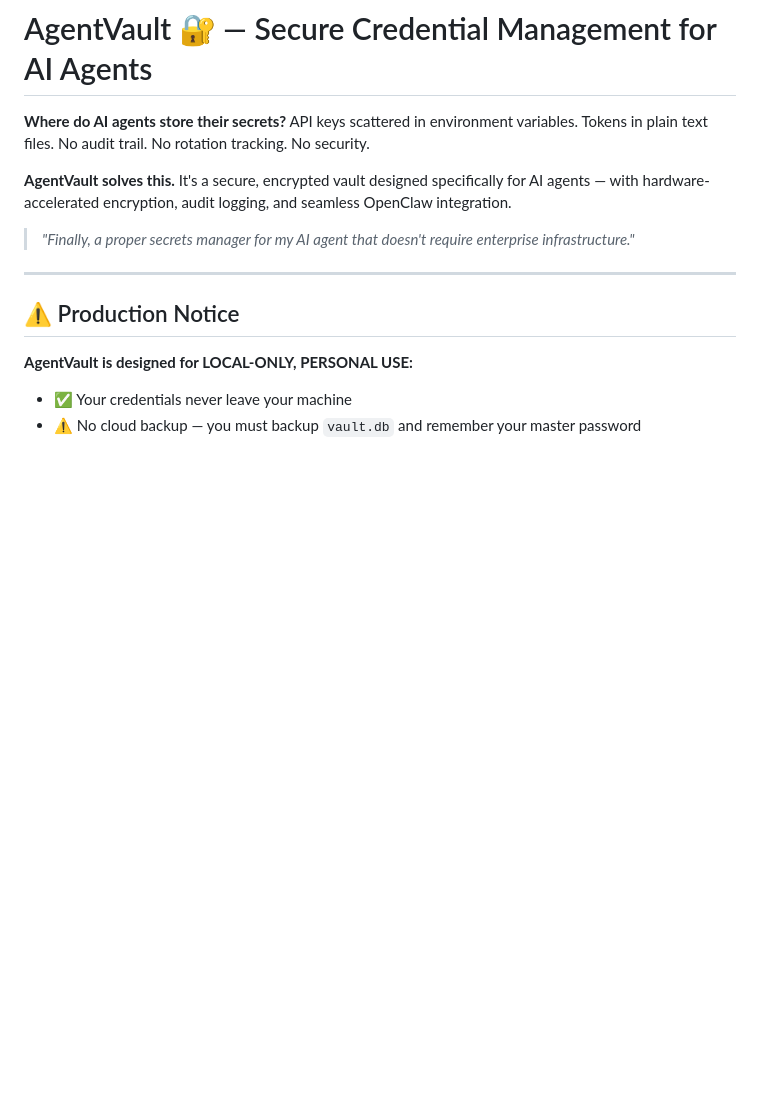
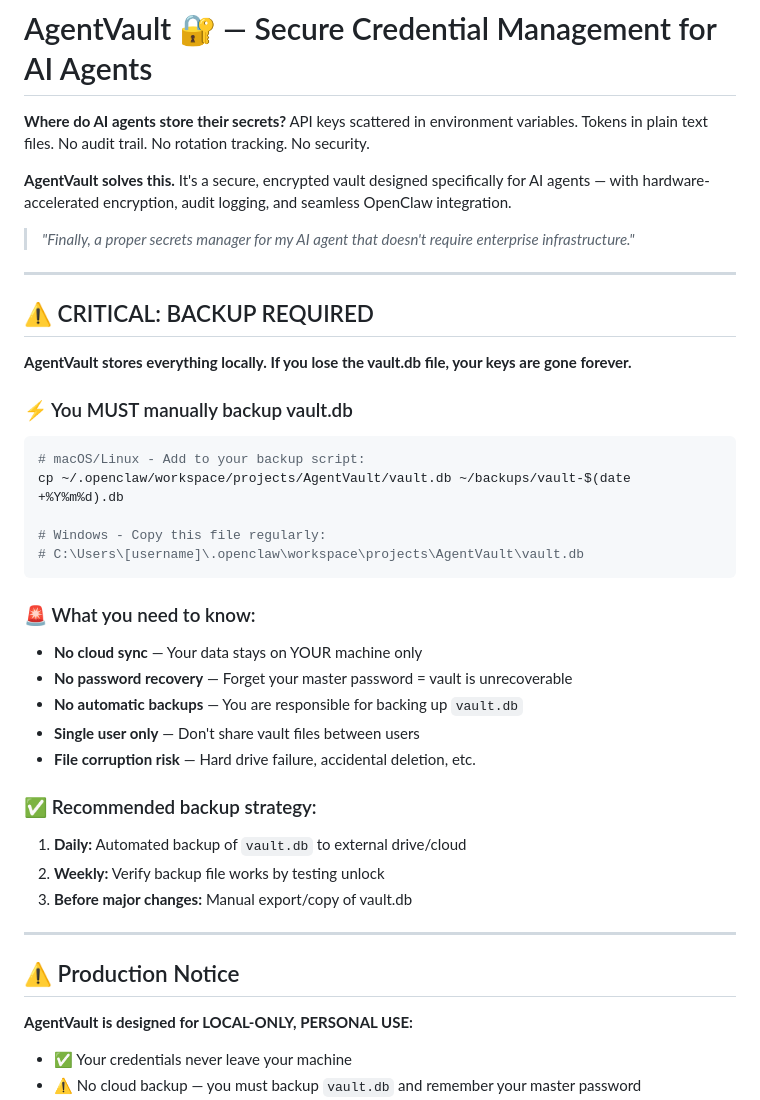
Before and after one commit to nKOxxx/AgentVault, a Markdown page: README.md, the part around one of its changes. Drawn GitHub-style; blank space fills up the shorter version.

````diff
--- a/README.md
+++ b/README.md
@@ -5,6 +5,34 @@
 **AgentVault solves this.** It's a secure, encrypted vault designed specifically for AI agents — with hardware-accelerated encryption, audit logging, and seamless OpenClaw integration.
 
 > *"Finally, a proper secrets manager for my AI agent that doesn't require enterprise infrastructure."*
+
+---
+
+## ⚠️ CRITICAL: BACKUP REQUIRED
+
+**AgentVault stores everything locally. If you lose the vault.db file, your keys are gone forever.**
+
+### ⚡ You MUST manually backup vault.db
+
+```bash
+# macOS/Linux - Add to your backup script:
+cp ~/.openclaw/workspace/projects/AgentVault/vault.db ~/backups/vault-$(date +%Y%m%d).db
+
+# Windows - Copy this file regularly:
+# C:\Users\[username]\.openclaw\workspace\projects\AgentVault\vault.db
+```
+
+### 🚨 What you need to know:
+- **No cloud sync** — Your data stays on YOUR machine only
+- **No password recovery** — Forget your master password = vault is unrecoverable
+- **No automatic backups** — You are responsible for backing up `vault.db`
+- **Single user only** — Don't share vault files between users
+- **File corruption risk** — Hard drive failure, accidental deletion, etc.
+
+### ✅ Recommended backup strategy:
+1. **Daily:** Automated backup of `vault.db` to external drive/cloud
+2. **Weekly:** Verify backup file works by testing unlock
+3. **Before major changes:** Manual export/copy of vault.db
 
 ---
 
````
Also changed, not shown: other parts of README.md (+57 -0 lines).
